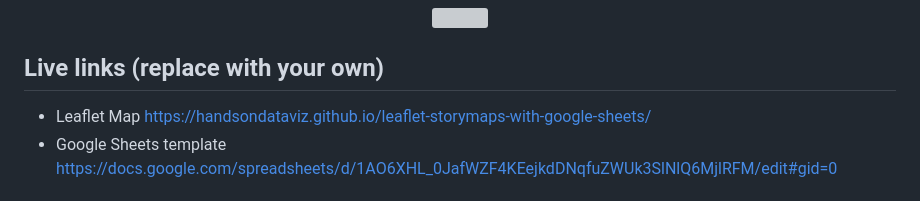
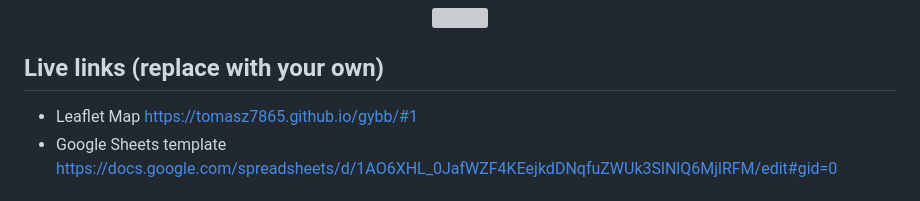
Before and after one commit to Tomasz7865/gybb, a Markdown page: README.md, the part around the change. GitHub-like rendering; grey boxes are pictures that could not be loaded.

```diff
--- a/README.md
+++ b/README.md
@@ -7,7 +7,7 @@ Supports images, audio and video embeddings, and Leaflet TileLayer/geojson overl
 </p>
 
 ## Live links (replace with your own)
-- Leaflet Map https://handsondataviz.github.io/leaflet-storymaps-with-google-sheets/
+- Leaflet Map https://tomasz7865.github.io/gybb/#1
 - Google Sheets template https://docs.google.com/spreadsheets/d/1AO6XHL_0JafWZF4KEejkdDNqfuZWUk3SlNlQ6MjlRFM/edit#gid=0
 
 ## Create Your Own
```
